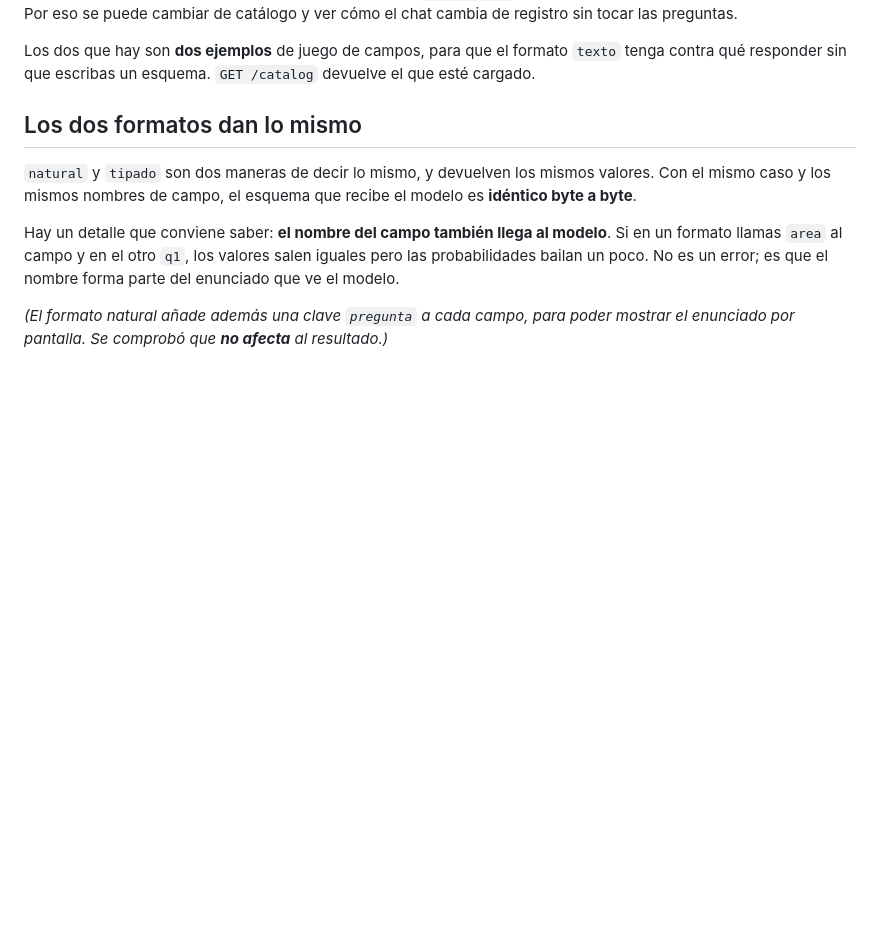
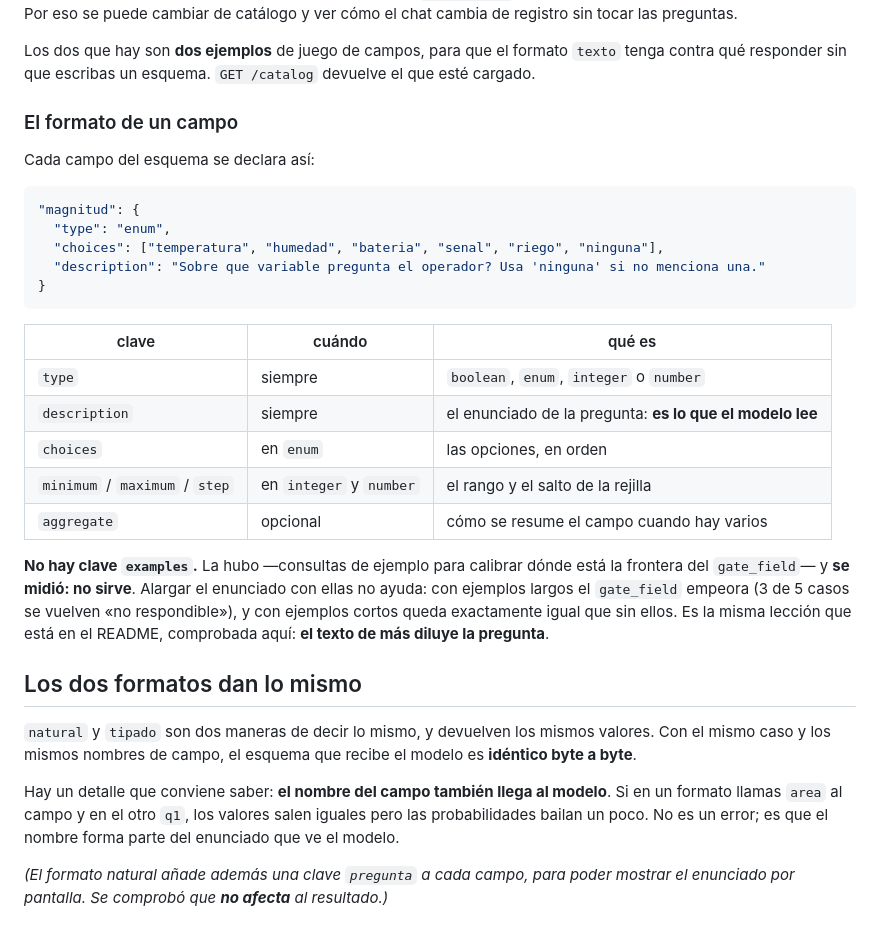
Before and after one commit to JDMoreu/aiom, a Markdown page: docs/API.md, the part around the change. Drawn GitHub-style; blank space fills up the shorter version.

Commit message:
Los ejemplos del catalogo no sirven: medido, y fuera
El autor pidio actualizar el formato y los ejemplos del catalogo "si sirven para algo; si
no, eliminalos". Los ejemplos no sirven, y ahora hay medida.

LA SOSPECHA. La clave "examples" estaba escrita en iot.json y no la leia nadie: un juego
de consultas de ejemplo que, en teoria, ensenan al modelo DONDE esta la frontera entre lo
que se contesta con los campos y lo que no (lo que decide "gate_field"). Se hizo que
llegara al prompt, que es lo minimo para que pueda servir de algo, y se midio.

LA MEDIDA. Once casos donde la frontera es justo lo que se mide (los que se pueden
contestar con los campos, y los que piden texto que hay que redactar), sobre los dos
catalogos:

    soporte.json   sin ejemplos ......................... 5/5
                   con los 8 que escribi ................ 2/5   <- empeora
                   solo los 2 que NO son respondibles ... 3/5
                   solo los 3 que SI son respondibles ... 3/5
                   los 8, pero cortos ................... 5/5   <- igual que sin ellos

    iot.json       sin ejemplos ......................... 6/6
                   con ejemplos ......................... 6/6   <- neutro

Lo que rompe es el TAMANO del texto anadido, no el contenido: con ejemplos cortos vuelve
al mismo resultado que sin ellos. Con los largos, tres casos que si se pueden contestar
pasan a "no respondible", que en la practica los manda al chat sin motivo.

Es exactamente la leccion que ya estaba en el README -"si un caso se resiste, prueba a
quitarle texto, no a anadirlo"-, ahora comprobada en el otro sentido: anadirlo empeora.

QUE SE HACE. Fuera "examples" de los dos catalogos, y fuera el codigo que lo leia: la
funcion instrucciones() se revierte y decide() vuelve a mandar catalog["instructions"] tal
cual. La leccion se anade al README, junto a la otra, y en docs/API.md queda dicho que
esa clave NO existe y por que.

Y EL FORMATO, que era la otra mitad de la peticion: queda documentado en docs/API.md con
la tabla de que clave lee quien y el formato de un campo ("type", "description",
"choices", "minimum"/"maximum"/"step", "aggregate").

Verificado con la API levantada: el formato texto vuelve a su gate correcto (respondible
true para una averia, false para "redactame un informe"), la persona del chat sale del
catalogo, y los dos ficheros cargan con sus cinco claves vivas y ninguna muerta.

````diff
--- a/docs/API.md
+++ b/docs/API.md
@@ -117,6 +117,32 @@ catálogo y ver cómo el chat cambia de registro sin tocar las preguntas.
 Los dos que hay son **dos ejemplos** de juego de campos, para que el formato `texto` tenga
 contra qué responder sin que escribas un esquema. `GET /catalog` devuelve el que esté
 cargado.
+
+### El formato de un campo
+
+Cada campo del esquema se declara así:
+
+```json
+"magnitud": {
+  "type": "enum",
+  "choices": ["temperatura", "humedad", "bateria", "senal", "riego", "ninguna"],
+  "description": "Sobre que variable pregunta el operador? Usa 'ninguna' si no menciona una."
+}
+```
+
+| clave | cuándo | qué es |
+|---|---|---|
+| `type` | siempre | `boolean`, `enum`, `integer` o `number` |
+| `description` | siempre | el enunciado de la pregunta: **es lo que el modelo lee** |
+| `choices` | en `enum` | las opciones, en orden |
+| `minimum` / `maximum` / `step` | en `integer` y `number` | el rango y el salto de la rejilla |
+| `aggregate` | opcional | cómo se resume el campo cuando hay varios |
+
+**No hay clave `examples`.** La hubo —consultas de ejemplo para calibrar dónde está la
+frontera del `gate_field`— y **se midió: no sirve**. Alargar el enunciado con ellas no
+ayuda: con ejemplos largos el `gate_field` empeora (3 de 5 casos se vuelven «no
+respondible»), y con ejemplos cortos queda exactamente igual que sin ellos. Es la misma
+lección que está en el README, comprobada aquí: **el texto de más diluye la pregunta**.
 
 ## Los dos formatos dan lo mismo
 
````
Also changed, not shown: README.md (+5 -0 lines).
